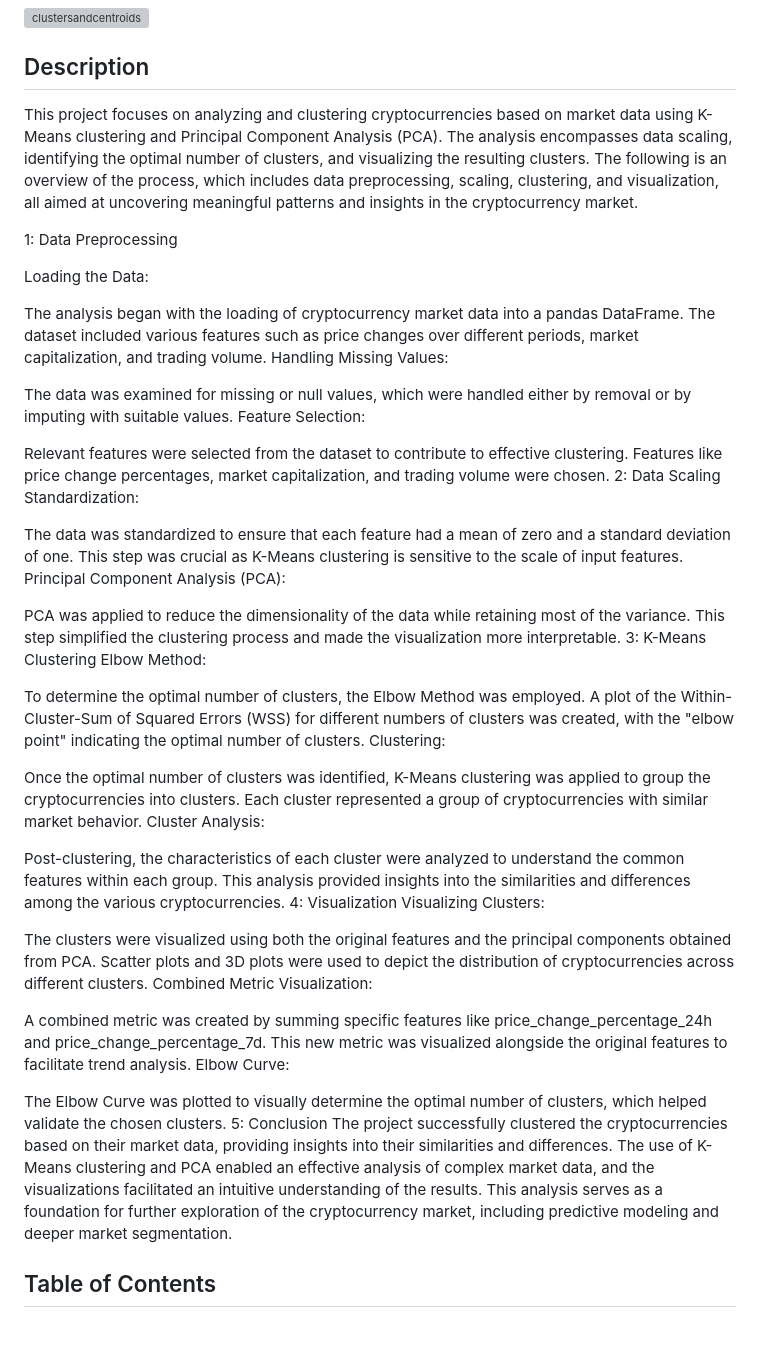
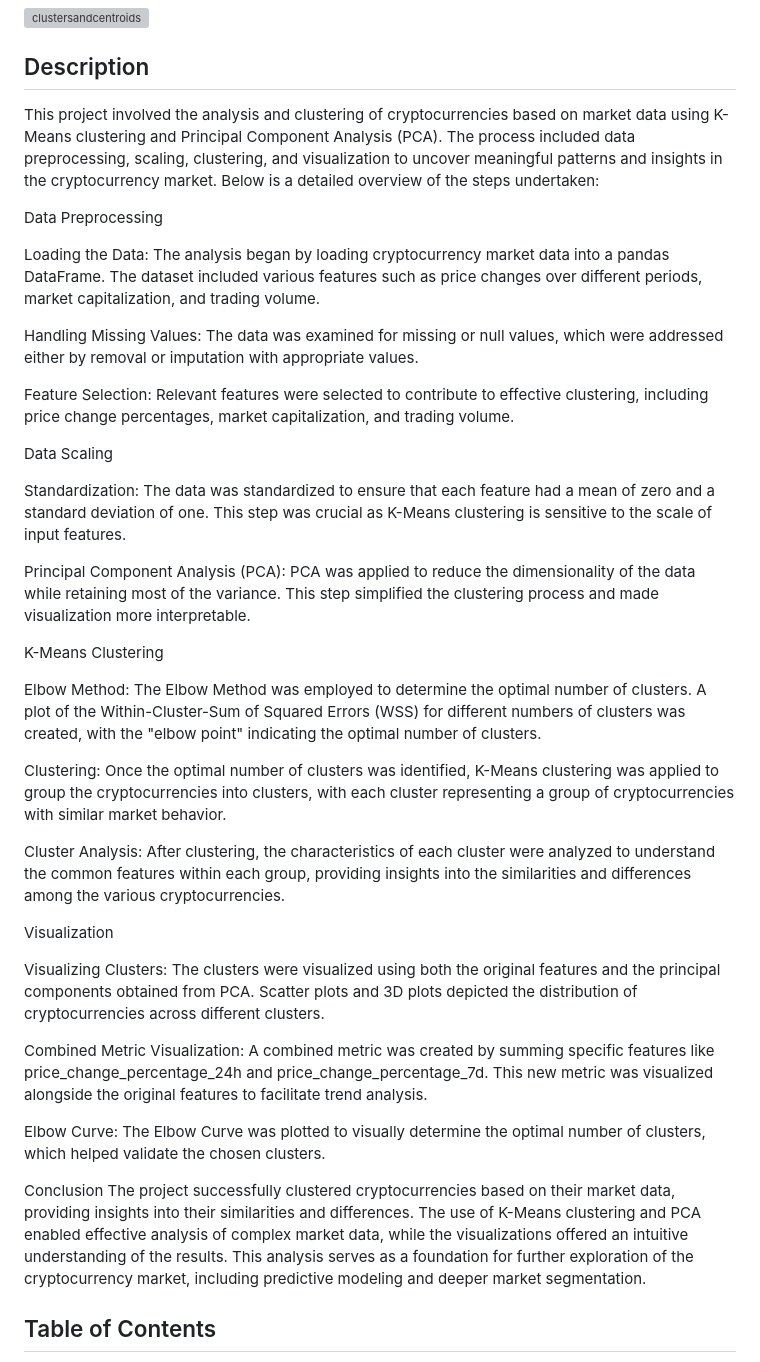
Before and after one commit to mattcat1221/Crypto-Clustering-Analysis, a Markdown page: README.md, the part around the change. Rendered like a GitHub page; blank space fills up the shorter version; grey boxes are pictures that could not be loaded.

```diff
--- a/README.md
+++ b/README.md
@@ -5,48 +5,51 @@
 ![clustersandcentroids](https://github.com/user-attachments/assets/ae31e7c3-2ee0-4ad9-a0cf-f05806fd8a38)
 
 ## Description
-This project focuses on analyzing and clustering cryptocurrencies based on market data using K-Means clustering and Principal Component Analysis (PCA). The analysis encompasses data scaling, identifying the optimal number of clusters, and visualizing the resulting clusters. The following is an overview of the process, which includes data preprocessing, scaling, clustering, and visualization, all aimed at uncovering meaningful patterns and insights in the cryptocurrency market.
+This project involved the analysis and clustering of cryptocurrencies based on market data using K-Means clustering and Principal Component Analysis (PCA). The process included data preprocessing, scaling, clustering, and visualization to uncover meaningful patterns and insights in the cryptocurrency market. Below is a detailed overview of the steps undertaken:
 
-1: Data Preprocessing
+Data Preprocessing
 
 Loading the Data:
+The analysis began by loading cryptocurrency market data into a pandas DataFrame. The dataset included various features such as price changes over different periods, market capitalization, and trading volume.
 
-The analysis began with the loading of cryptocurrency market data into a pandas DataFrame. The dataset included various features such as price changes over different periods, market capitalization, and trading volume.
 Handling Missing Values:
+The data was examined for missing or null values, which were addressed either by removal or imputation with appropriate values.
 
-The data was examined for missing or null values, which were handled either by removal or by imputing with suitable values.
 Feature Selection:
+Relevant features were selected to contribute to effective clustering, including price change percentages, market capitalization, and trading volume.
 
-Relevant features were selected from the dataset to contribute to effective clustering. Features like price change percentages, market capitalization, and trading volume were chosen.
-2: Data Scaling
+Data Scaling
+
 Standardization:
+The data was standardized to ensure that each feature had a mean of zero and a standard deviation of one. This step was crucial as K-Means clustering is sensitive to the scale of input features.
 
-The data was standardized to ensure that each feature had a mean of zero and a standard deviation of one. This step was crucial as K-Means clustering is sensitive to the scale of input features.
 Principal Component Analysis (PCA):
+PCA was applied to reduce the dimensionality of the data while retaining most of the variance. This step simplified the clustering process and made visualization more interpretable.
 
-PCA was applied to reduce the dimensionality of the data while retaining most of the variance. This step simplified the clustering process and made the visualization more interpretable.
-3: K-Means Clustering
+K-Means Clustering
+
 Elbow Method:
+The Elbow Method was employed to determine the optimal number of clusters. A plot of the Within-Cluster-Sum of Squared Errors (WSS) for different numbers of clusters was created, with the "elbow point" indicating the optimal number of clusters.
 
-To determine the optimal number of clusters, the Elbow Method was employed. A plot of the Within-Cluster-Sum of Squared Errors (WSS) for different numbers of clusters was created, with the "elbow point" indicating the optimal number of clusters.
 Clustering:
+Once the optimal number of clusters was identified, K-Means clustering was applied to group the cryptocurrencies into clusters, with each cluster representing a group of cryptocurrencies with similar market behavior.
 
-Once the optimal number of clusters was identified, K-Means clustering was applied to group the cryptocurrencies into clusters. Each cluster represented a group of cryptocurrencies with similar market behavior.
 Cluster Analysis:
+After clustering, the characteristics of each cluster were analyzed to understand the common features within each group, providing insights into the similarities and differences among the various cryptocurrencies.
 
-Post-clustering, the characteristics of each cluster were analyzed to understand the common features within each group. This analysis provided insights into the similarities and differences among the various cryptocurrencies.
-4: Visualization
+Visualization
+
 Visualizing Clusters:
+The clusters were visualized using both the original features and the principal components obtained from PCA. Scatter plots and 3D plots depicted the distribution of cryptocurrencies across different clusters.
 
-The clusters were visualized using both the original features and the principal components obtained from PCA. Scatter plots and 3D plots were used to depict the distribution of cryptocurrencies across different clusters.
 Combined Metric Visualization:
+A combined metric was created by summing specific features like price_change_percentage_24h and price_change_percentage_7d. This new metric was visualized alongside the original features to facilitate trend analysis.
 
-A combined metric was created by summing specific features like price_change_percentage_24h and price_change_percentage_7d. This new metric was visualized alongside the original features to facilitate trend analysis.
 Elbow Curve:
+The Elbow Curve was plotted to visually determine the optimal number of clusters, which helped validate the chosen clusters.
 
-The Elbow Curve was plotted to visually determine the optimal number of clusters, which helped validate the chosen clusters.
-5: Conclusion
-The project successfully clustered the cryptocurrencies based on their market data, providing insights into their similarities and differences. The use of K-Means clustering and PCA enabled an effective analysis of complex market data, and the visualizations facilitated an intuitive understanding of the results. This analysis serves as a foundation for further exploration of the cryptocurrency market, including predictive modeling and deeper market segmentation.
+Conclusion
+The project successfully clustered cryptocurrencies based on their market data, providing insights into their similarities and differences. The use of K-Means clustering and PCA enabled effective analysis of complex market data, while the visualizations offered an intuitive understanding of the results. This analysis serves as a foundation for further exploration of the cryptocurrency market, including predictive modeling and deeper market segmentation.
 
 ## Table of Contents
 - [Installation](#installation)
```
